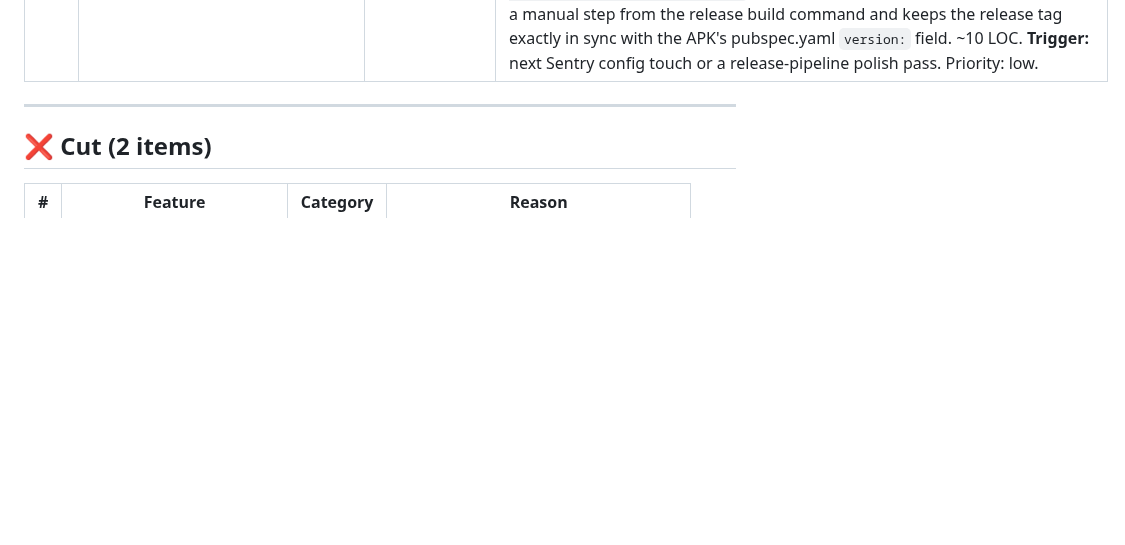
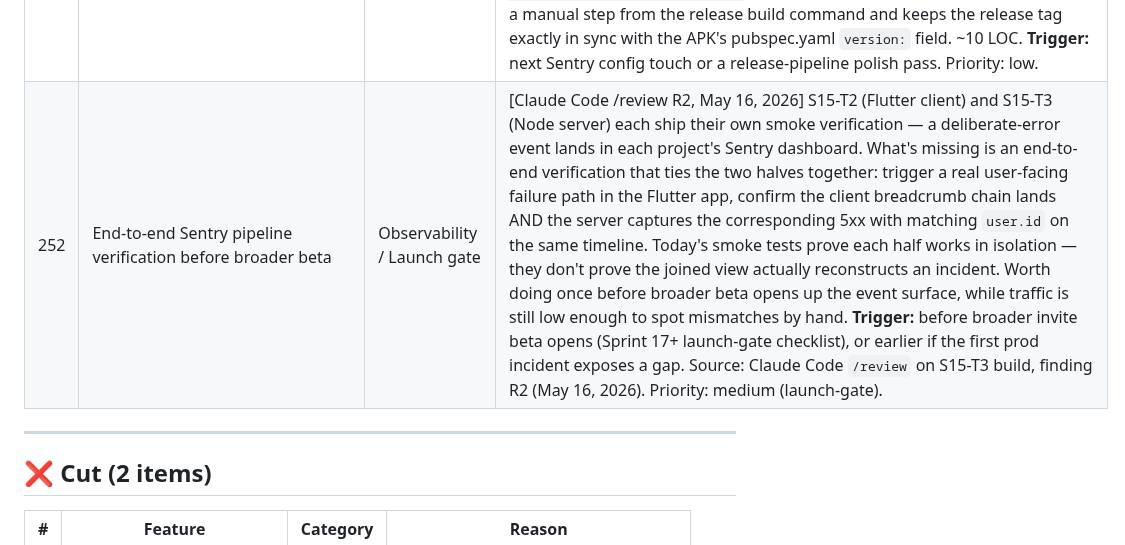
Before and after one commit to p-spec1024/DailyForge, a Markdown page: Trackers/FUTURE_SCOPE.md, the part around the change. GitHub-like rendering; blank space fills up the shorter version.

```diff
--- a/Trackers/FUTURE_SCOPE.md
+++ b/Trackers/FUTURE_SCOPE.md
@@ -280,6 +280,7 @@ A strategic planning session on Apr 26, 2026 redirected the app's home-page mode
 | 249 | Rename legacy `cross_pillar_sessions_id_seq` sequence to match table | Schema / Cosmetic | Surfaced from S15-T1 schema snapshot (May 16, 2026). The S14-T5 table rename `cross_pillar_sessions` → `multi_phase_sessions` left the owned sequence with its pre-rename name; `public.cross_pillar_sessions_id_seq` is owned by `public.multi_phase_sessions.id`. Cosmetic only — Postgres doesn't auto-rename owned sequences, and inserts route via the OWNED-BY linkage, so no functional bug. **Fix:** `ALTER SEQUENCE cross_pillar_sessions_id_seq RENAME TO multi_phase_sessions_id_seq;` in `server/src/db/migrate.js`, idempotent-guarded. ~5 LOC. **Trigger:** next migration touch on `multi_phase_sessions` or an opportunistic SQL-hygiene pass. Priority: low. |
 | 250 | Sentry IP / geography PII tightening | Privacy / Sentry config | Surfaced from S15-T2 device verification (May 16, 2026). The Flutter SDK is configured with `options.sendDefaultPii = false`, so the client never attaches email / IP / request headers. However, **server-side geo enrichment** at Sentry derives event geography (city, country) from the request IP that hit Sentry's ingest endpoint — visible on the event's user tab even with PII off at the SDK level. **Fix:** in Sentry Settings → Security & Privacy for the `dailyforge-flutter` project, enable **"Prevent Storing of IP Addresses"** + **"Scrub IP Addresses"**. Completes the PII-minimization story; not a leak today (IP isn't stored permanently, only used for geo) but worth closing the loop. **Trigger:** opportunistic, alongside any Sentry settings touch. Priority: low. |
 | 251 | Auto-derive Sentry release from `package_info_plus` instead of `--dart-define=SENTRY_RELEASE` | Ergonomics / Build hygiene | Surfaced from S15-T2 build flow (May 16, 2026). Today the Sentry release name is either passed explicitly via `--dart-define=SENTRY_RELEASE=dailyforge-flutter@<v>+<b>` or left blank — when blank, Sentry derives it from binary metadata, which works but is opaque. **Fix:** add `package_info_plus` to `pubspec.yaml`, read `version` + `buildNumber` in `main.dart` before `SentryFlutter.init`, and set `options.release = 'dailyforge-flutter@$version+$buildNumber'` whenever the dart-define is empty. Removes a manual step from the release build command and keeps the release tag exactly in sync with the APK's pubspec.yaml `version:` field. ~10 LOC. **Trigger:** next Sentry config touch or a release-pipeline polish pass. Priority: low. |
+| 252 | End-to-end Sentry pipeline verification before broader beta | Observability / Launch gate | [Claude Code /review R2, May 16, 2026] S15-T2 (Flutter client) and S15-T3 (Node server) each ship their own smoke verification — a deliberate-error event lands in each project's Sentry dashboard. What's missing is an end-to-end verification that ties the two halves together: trigger a real user-facing failure path in the Flutter app, confirm the client breadcrumb chain lands AND the server captures the corresponding 5xx with matching `user.id` on the same timeline. Today's smoke tests prove each half works in isolation — they don't prove the joined view actually reconstructs an incident. Worth doing once before broader beta opens up the event surface, while traffic is still low enough to spot mismatches by hand. **Trigger:** before broader invite beta opens (Sprint 17+ launch-gate checklist), or earlier if the first prod incident exposes a gap. Source: Claude Code `/review` on S15-T3 build, finding R2 (May 16, 2026). Priority: medium (launch-gate). |
 
 ---
 
```
Also changed, not shown: Trackers/CHATGPT_REVIEW_TRACEABILITY.md (+1 -1 lines), Trackers/SPRINT_TRACKER.md (+1 -1 lines).
